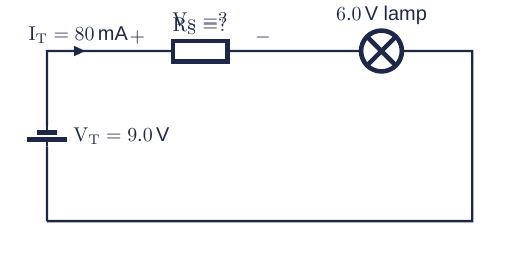
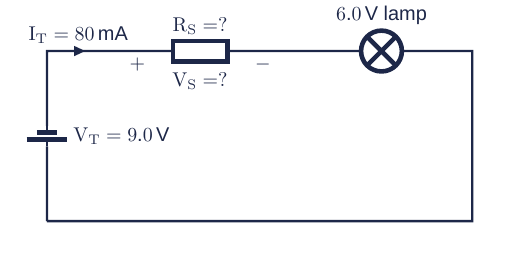
Before and after one commit to mrandrewandrade/assets, a LaTeX figure (electronics/schematics/Series_A_Q3.tex): the whole page. Compiled offline with XeLaTeX; a missing font is replaced by an installed copy or a similar font.

Commit message:
Improve Series A schematic resolution

```diff
--- a/electronics/schematics/Series_A_Q3.tex
+++ b/electronics/schematics/Series_A_Q3.tex
@@ -12,7 +12,7 @@
   \ctikzset{bipoles/length=1.2cm}
   \draw (0,0) to[battery1,l_={$V_T=9.0\,\mathrm{V}$}] (0,3)
         to[short,i>^={$I_T=80\,\mathrm{mA}$}] (1.1,3)
-        to[R,l={$R_S=?$},v^>={$V_S=?$}] (4.3,3)
+        to[R,l={$R_S=?$},v_>={$V_S=?$}] (4.3,3)
         to[lamp,l={$6.0\,\mathrm{V\ lamp}$}] (7.5,3)
         -- (7.5,0) -- (0,0);
 \end{circuitikz}
```
Also changed, not shown: electronics/schematics/Series_A_Q4.tex (+1 -1 lines), electronics/schematics/Series_A_Q1.pdf, electronics/schematics/Series_A_Q1.png, electronics/schematics/Series_A_Q2.pdf, electronics/schematics/Series_A_Q2.png, electronics/schematics/Series_A_Q3.pdf, electronics/schematics/Series_A_Q3.png, electronics/schematics/Series_A_Q3.svg, electronics/schematics/Series_A_Q4.pdf, electronics/schematics/Series_A_Q4.png, electronics/schematics/Series_A_Q4.svg, electronics/schematics/Series_A_Q5.pdf, electronics/schematics/Series_A_Q5.png.
